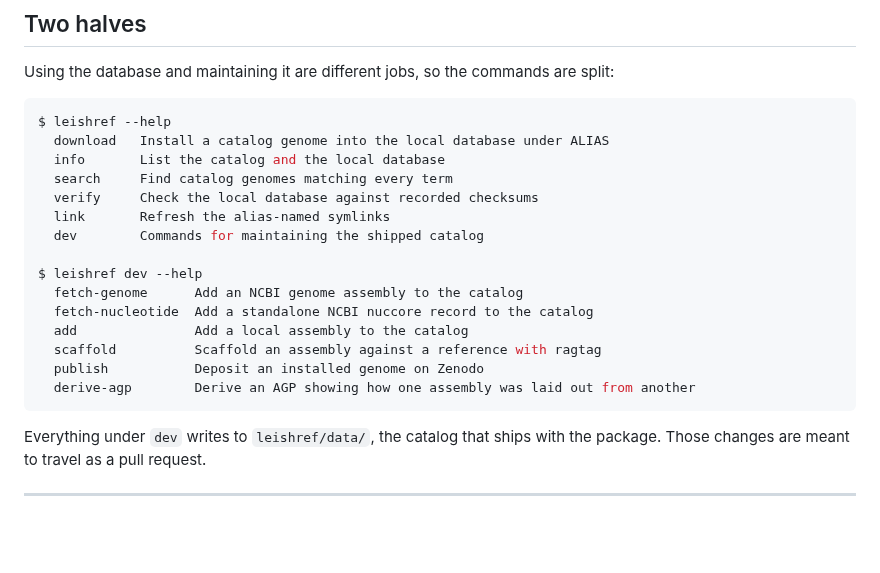
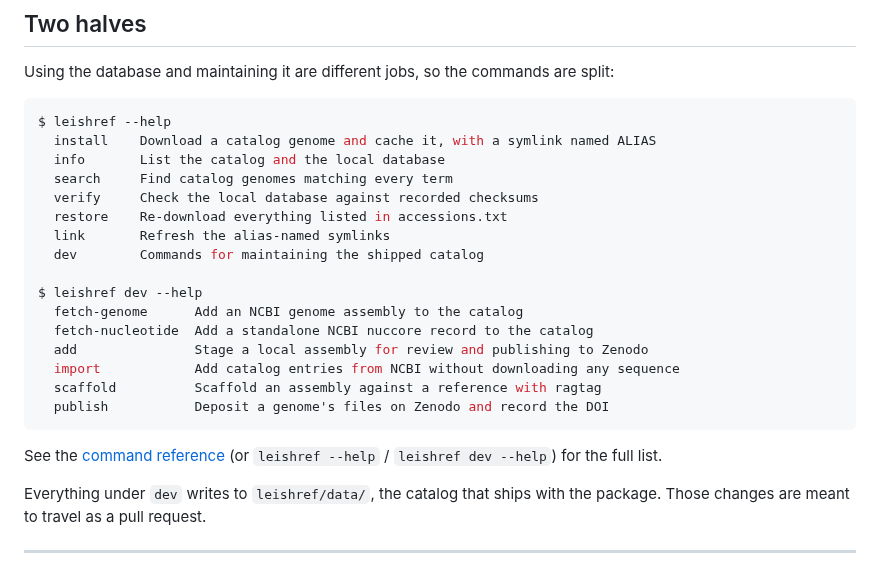
Before and after one commit to cokelaer/leishref, a Markdown page: README.md, the part around one of its changes. Drawn GitHub-style; blank space fills up the shorter version.

````diff
--- a/README.md
+++ b/README.md
@@ -51,21 +51,24 @@ Using the database and maintaining it are different jobs, so the commands are sp
 
 ```console
 $ leishref --help
-  download   Install a catalog genome into the local database under ALIAS
+  install    Download a catalog genome and cache it, with a symlink named ALIAS
   info       List the catalog and the local database
   search     Find catalog genomes matching every term
   verify     Check the local database against recorded checksums
+  restore    Re-download everything listed in accessions.txt
   link       Refresh the alias-named symlinks
   dev        Commands for maintaining the shipped catalog
 
 $ leishref dev --help
   fetch-genome      Add an NCBI genome assembly to the catalog
   fetch-nucleotide  Add a standalone NCBI nuccore record to the catalog
-  add               Add a local assembly to the catalog
+  add               Stage a local assembly for review and publishing to Zenodo
+  import            Add catalog entries from NCBI without downloading any sequence
   scaffold          Scaffold an assembly against a reference with ragtag
-  publish           Deposit an installed genome on Zenodo
-  derive-agp        Derive an AGP showing how one assembly was laid out from another
+  publish           Deposit a genome's files on Zenodo and record the DOI
 ```
+
+See the [command reference](docs/commands.rst) (or `leishref --help` / `leishref dev --help`) for the full list.
 
 Everything under `dev` writes to `leishref/data/`, the catalog that ships with the
 package. Those changes are meant to travel as a pull request.
````
Also changed, not shown: other parts of README.md (+2 -54 lines), count.png, gc.png, 9 other files.
